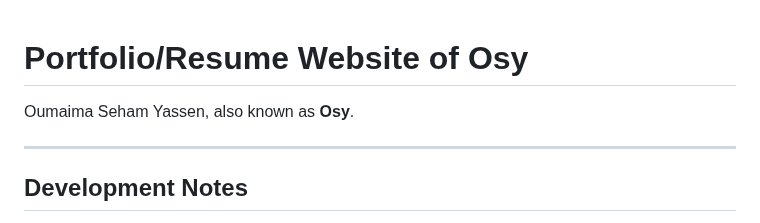
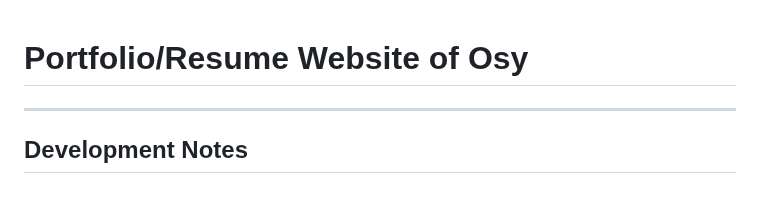
Before and after one commit to sangmort/portfolio-site, a Markdown page: README.md, the part around the change. Drawn GitHub-style; blank space fills up the shorter version.

```diff
--- a/README.md
+++ b/README.md
@@ -1,5 +1,4 @@
 # Portfolio/Resume Website of Osy
-Oumaima Seham Yassen, also known as **Osy**.
 
 ---
 ## Development Notes
```
